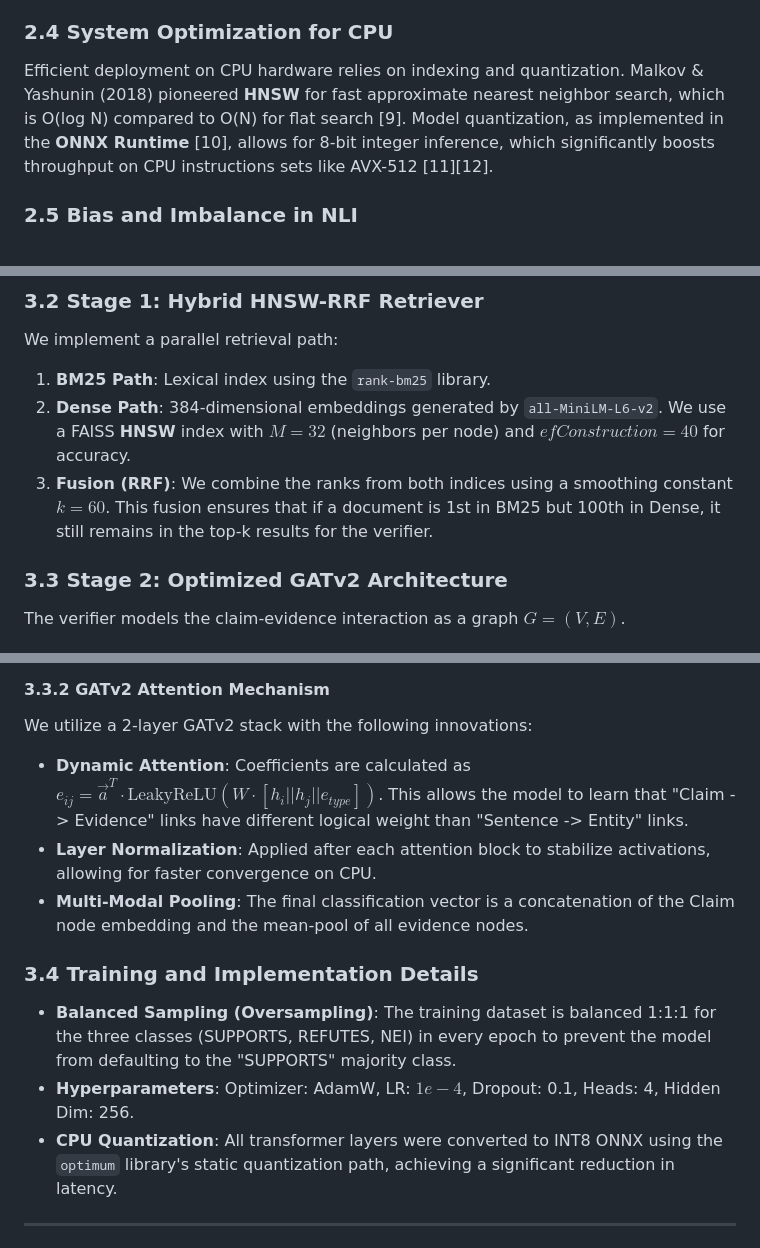
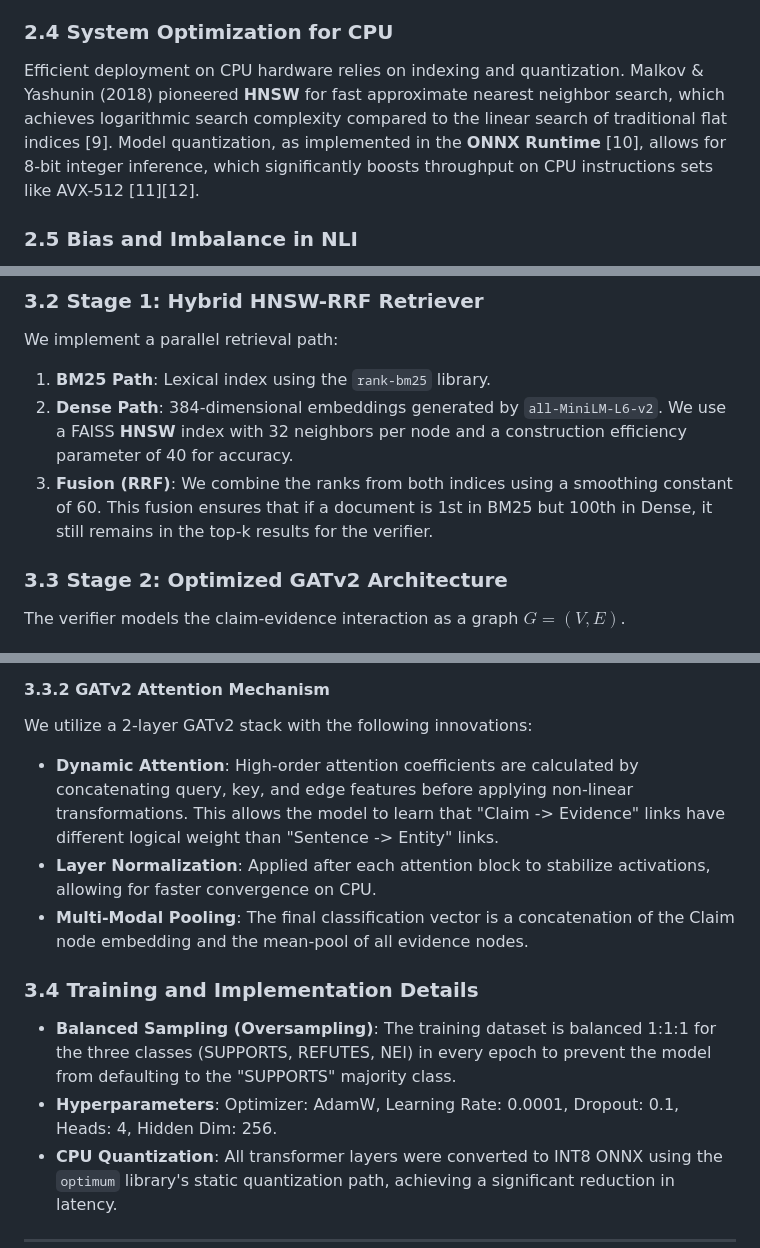
Before and after one commit to Vincksi/Fact-Verification-with-Evidence-Retrieval, a Markdown page: reports/research_report.md, 3 parts joined by grey strips. Rendered like a GitHub page.

Commit message:
Final Report

```diff
--- a/reports/research_report.md
+++ b/reports/research_report.md
@@ -44,7 +44,7 @@ Combining lexical and semantic signals is a known strategy for improving recall.
 For multi-hop scenarios, Veličković et al. (2018) introduced **Graph Attention Networks (GAT)** [6], which allow models to weight the importance of different evidence nodes dynamically. Zhou et al. (2019) demonstrated with the **GEAR** model that entity-centric graphs are particularly effective for scientific verification where entities serve as "anchors" across sentences [7]. The recent evolution to **GATv2** by Brody et al. (2022) solved the "static attention" problem, where the attention weights were independent of the query node's features [8].
 
 ### 2.4 System Optimization for CPU
-Efficient deployment on CPU hardware relies on indexing and quantization. Malkov & Yashunin (2018) pioneered **HNSW** for fast approximate nearest neighbor search, which is O(log N) compared to O(N) for flat search [9]. Model quantization, as implemented in the **ONNX Runtime** [10], allows for 8-bit integer inference, which significantly boosts throughput on CPU instructions sets like AVX-512 [11][12].
+Efficient deployment on CPU hardware relies on indexing and quantization. Malkov & Yashunin (2018) pioneered **HNSW** for fast approximate nearest neighbor search, which achieves logarithmic search complexity compared to the linear search of traditional flat indices [9]. Model quantization, as implemented in the **ONNX Runtime** [10], allows for 8-bit integer inference, which significantly boosts throughput on CPU instructions sets like AVX-512 [11][12].
 
 ### 2.5 Bias and Imbalance in NLI
 Neural NLI models often adopt "heuristics" such as lexical overlap [13]. Naik et al. (2018) showed that models often fail when "not" or "never" is inserted into high-overlap sentences [14]. Gururangan et al. (2020) emphasized the need for domain-specific pre-training (e.g., SciBERT) to handle these nuances in scientific text [15].
@@ -62,8 +62,8 @@ We use the **SciFact** development split.
 ### 3.2 Stage 1: Hybrid HNSW-RRF Retriever
 We implement a parallel retrieval path:
 1.  **BM25 Path**: Lexical index using the `rank-bm25` library.
-2.  **Dense Path**: 384-dimensional embeddings generated by `all-MiniLM-L6-v2`. We use a FAISS **HNSW** index with $M=32$ (neighbors per node) and $efConstruction=40$ for accuracy.
-3.  **Fusion (RRF)**: We combine the ranks from both indices using a smoothing constant $k=60$. This fusion ensures that if a document is 1st in BM25 but 100th in Dense, it still remains in the top-k results for the verifier.
+2.  **Dense Path**: 384-dimensional embeddings generated by `all-MiniLM-L6-v2`. We use a FAISS **HNSW** index with 32 neighbors per node and a construction efficiency parameter of 40 for accuracy.
+3.  **Fusion (RRF)**: We combine the ranks from both indices using a smoothing constant of 60. This fusion ensures that if a document is 1st in BM25 but 100th in Dense, it still remains in the top-k results for the verifier.
 
 ### 3.3 Stage 2: Optimized GATv2 Architecture
 The verifier models the claim-evidence interaction as a graph $G = (V, E)$.
@@ -75,13 +75,13 @@ The verifier models the claim-evidence interaction as a graph $G = (V, E)$.
 
 #### 3.3.2 GATv2 Attention Mechanism
 We utilize a 2-layer GATv2 stack with the following innovations:
-- **Dynamic Attention**: Coefficients are calculated as $e_{ij} = \vec{a}^T \cdot \text{LeakyReLU}(W \cdot [h_i || h_j || e_{type}])$. This allows the model to learn that "Claim -> Evidence" links have different logical weight than "Sentence -> Entity" links.
+- **Dynamic Attention**: High-order attention coefficients are calculated by concatenating query, key, and edge features before applying non-linear transformations. This allows the model to learn that "Claim -> Evidence" links have different logical weight than "Sentence -> Entity" links.
 - **Layer Normalization**: Applied after each attention block to stabilize activations, allowing for faster convergence on CPU.
 - **Multi-Modal Pooling**: The final classification vector is a concatenation of the Claim node embedding and the mean-pool of all evidence nodes.
 
 ### 3.4 Training and Implementation Details
 - **Balanced Sampling (Oversampling)**: The training dataset is balanced 1:1:1 for the three classes (SUPPORTS, REFUTES, NEI) in every epoch to prevent the model from defaulting to the "SUPPORTS" majority class.
-- **Hyperparameters**: Optimizer: AdamW, LR: $1e-4$, Dropout: 0.1, Heads: 4, Hidden Dim: 256.
+- **Hyperparameters**: Optimizer: AdamW, Learning Rate: 0.0001, Dropout: 0.1, Heads: 4, Hidden Dim: 256.
 - **CPU Quantization**: All transformer layers were converted to INT8 ONNX using the `optimum` library's static quantization path, achieving a significant reduction in latency.
 
 ---
```
Also changed, not shown: other parts of reports/research_report.md (+1 -1 lines).
